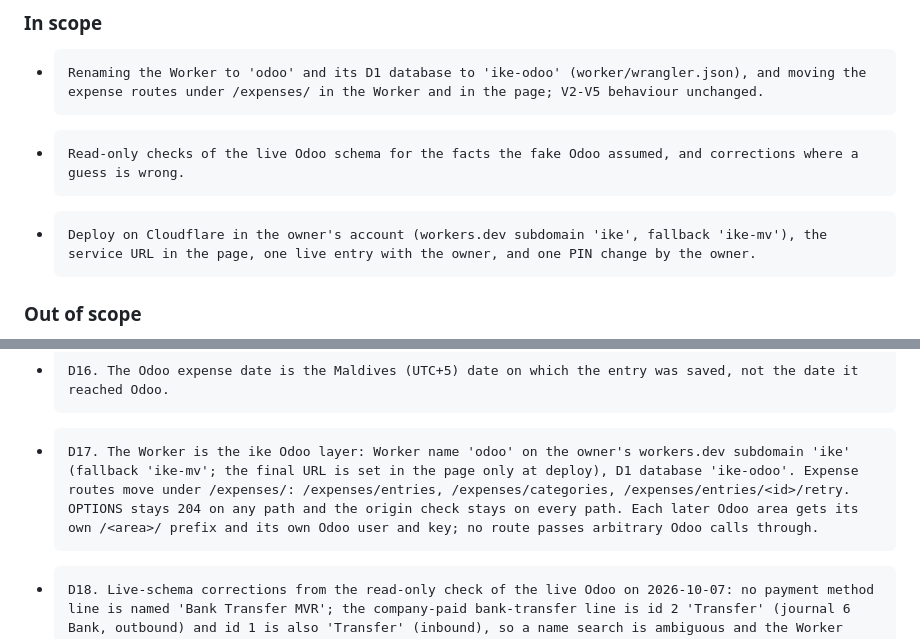
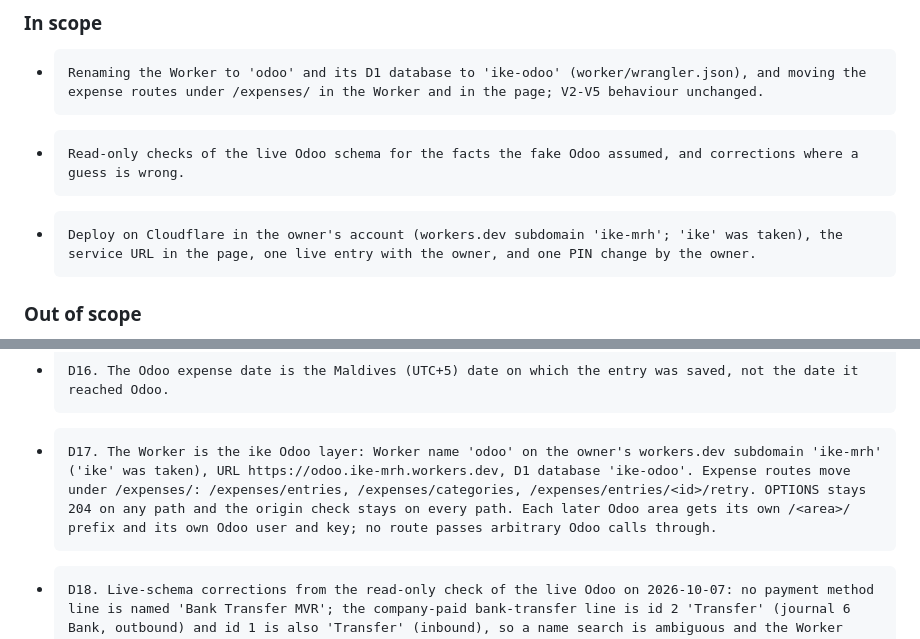
Before and after one commit to yuki-uthman/ike-sales, a Markdown page: docs/product/brief.md, 2 parts joined by grey strips. GitHub-like rendering.

Commit message:
docs(expenses): record the live workers.dev subdomain in D17
The subdomain 'ike' was taken, so the layer runs on 'ike-mrh'
(https://odoo.ike-mrh.workers.dev). The brief still named 'ike' with
the fallback 'ike-mv'.

Co-Authored-By: Claude Opus 5.5 <noreply@anthropic.com>

```diff
--- a/docs/product/brief.md
+++ b/docs/product/brief.md
@@ -15,7 +15,7 @@
 ### In scope
 -     Renaming the Worker to 'odoo' and its D1 database to 'ike-odoo' (worker/wrangler.json), and moving the expense routes under /expenses/ in the Worker and in the page; V2-V5 behaviour unchanged.
 -     Read-only checks of the live Odoo schema for the facts the fake Odoo assumed, and corrections where a guess is wrong.
--     Deploy on Cloudflare in the owner's account (workers.dev subdomain 'ike', fallback 'ike-mv'), the service URL in the page, one live entry with the owner, and one PIN change by the owner.
+-     Deploy on Cloudflare in the owner's account (workers.dev subdomain 'ike-mrh'; 'ike' was taken), the service URL in the page, one live entry with the owner, and one PIN change by the owner.
 
 ### Out of scope
 Applicability: applicable
@@ -53,7 +53,7 @@ Reason:     The request is about recording bank-transfer expenses and making the
 -     D14. The owner sets and changes the PIN without a developer: it is a Worker secret changed in the Cloudflare dashboard. A new PIN works at once, the old one stops, saved entries are not affected. Wrong PINs are rate-limited. A leak is handled by the owner changing it.
 -     D15. Everyone sees the day's full entry list (no names exist, so there is no 'own' list).
 -     D16. The Odoo expense date is the Maldives (UTC+5) date on which the entry was saved, not the date it reached Odoo.
--     D17. The Worker is the ike Odoo layer: Worker name 'odoo' on the owner's workers.dev subdomain 'ike' (fallback 'ike-mv'; the final URL is set in the page only at deploy), D1 database 'ike-odoo'. Expense routes move under /expenses/: /expenses/entries, /expenses/categories, /expenses/entries/<id>/retry. OPTIONS stays 204 on any path and the origin check stays on every path. Each later Odoo area gets its own /<area>/ prefix and its own Odoo user and key; no route passes arbitrary Odoo calls through.
+-     D17. The Worker is the ike Odoo layer: Worker name 'odoo' on the owner's workers.dev subdomain 'ike-mrh' ('ike' was taken), URL https://odoo.ike-mrh.workers.dev, D1 database 'ike-odoo'. Expense routes move under /expenses/: /expenses/entries, /expenses/categories, /expenses/entries/<id>/retry. OPTIONS stays 204 on any path and the origin check stays on every path. Each later Odoo area gets its own /<area>/ prefix and its own Odoo user and key; no route passes arbitrary Odoo calls through.
 -     D18. Live-schema corrections from the read-only check of the live Odoo on 2026-10-07: no payment method line is named 'Bank Transfer MVR'; the company-paid bank-transfer line is id 2 'Transfer' (journal 6 Bank, outbound) and id 1 is also 'Transfer' (inbound), so a name search is ambiguous and the Worker sends the configured id ODOO_PAYMENT_METHOD_LINE_ID instead. total_amount and total_amount_currency are both writable and equal for MVR, the company currency; price_unit is readonly and computed, so it is never sent. The other assumed facts (name as the mark, the 21 products, receipt by res_model/res_id, the 7 state values, the 'id in' read shape, employee 1, payment_mode company_account) were confirmed. The page's Retry button (D12) calls the Worker's retry route.
 
 ## Values
```
